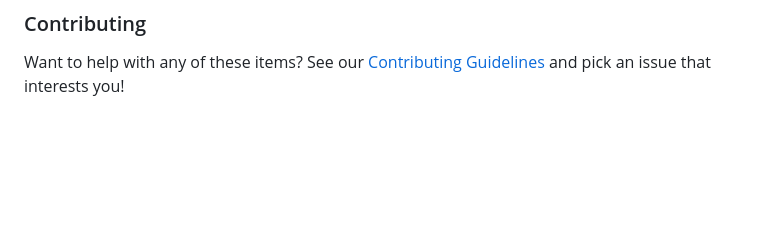
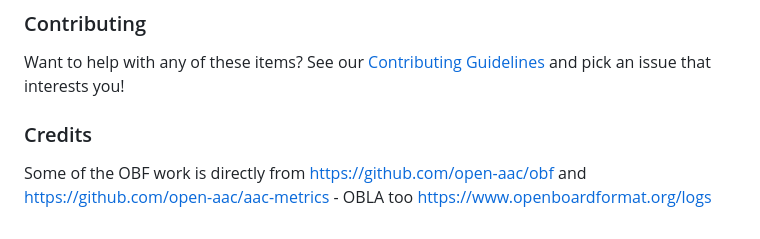
Before and after one commit to willwade/AACProcessors-nodejs, a Markdown page: README.md, the part around the change. Drawn GitHub-style; blank space fills up the shorter version.

Commit message:
Add credits section to README
Added a new 'Credits' section to acknowledge sources for OBF and OBLA work, referencing relevant repositories and websites.

```diff
--- a/README.md
+++ b/README.md
@@ -898,3 +898,7 @@ Inspired by the Python AACProcessors project
 ### Contributing
 
 Want to help with any of these items? See our [Contributing Guidelines](#-contributing) and pick an issue that interests you!
+
+### Credits
+
+Some of the OBF work is directly from https://github.com/open-aac/obf and https://github.com/open-aac/aac-metrics - OBLA too https://www.openboardformat.org/logs
```
